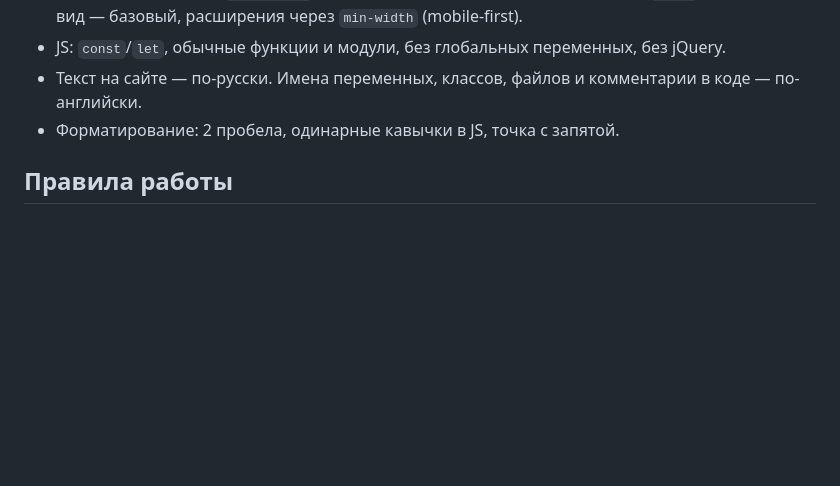
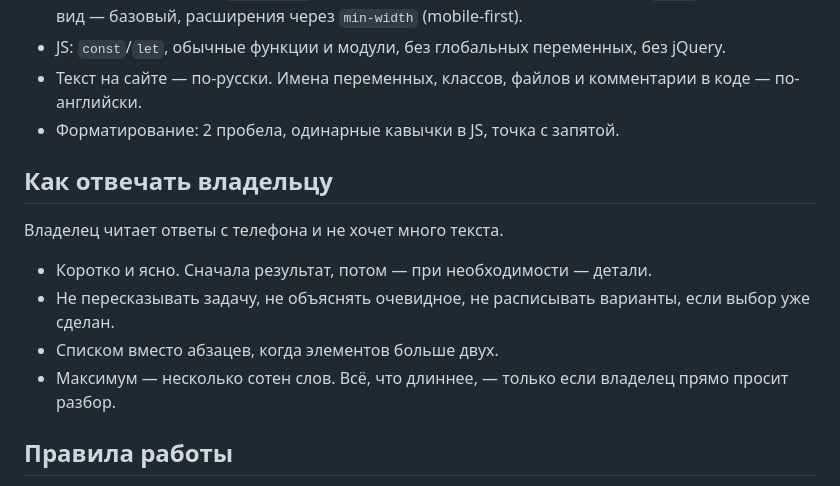
Before and after one commit to Olegborodko/test, a Markdown page: AGENTS.md, the part around the change. GitHub-like rendering; blank space fills up the shorter version.

Commit message:
Set brevity rule and pin down product requirements
The owner reads answers on a phone and wants short replies, and the product
needs both zodiac traditions with accuracy prioritised over request volume.

🤖 Generated with Codebuff
Co-Authored-By: Codebuff <noreply@codebuff.com>

```diff
--- a/AGENTS.md
+++ b/AGENTS.md
@@ -42,6 +42,15 @@ AGENTS.md           этот файл
 - Текст на сайте — по-русски. Имена переменных, классов, файлов и комментарии в коде — по-английски.
 - Форматирование: 2 пробела, одинарные кавычки в JS, точка с запятой.
 
+## Как отвечать владельцу
+
+Владелец читает ответы с телефона и не хочет много текста.
+
+- Коротко и ясно. Сначала результат, потом — при необходимости — детали.
+- Не пересказывать задачу, не объяснять очевидное, не расписывать варианты, если выбор уже сделан.
+- Списком вместо абзацев, когда элементов больше двух.
+- Максимум — несколько сотен слов. Всё, что длиннее, — только если владелец прямо просит разбор.
+
 ## Правила работы
 
 1. Делай минимальное изменение, которое решает задачу. Не рефактори то, о чём не просили.
```
Also changed, not shown: 1 other file.
